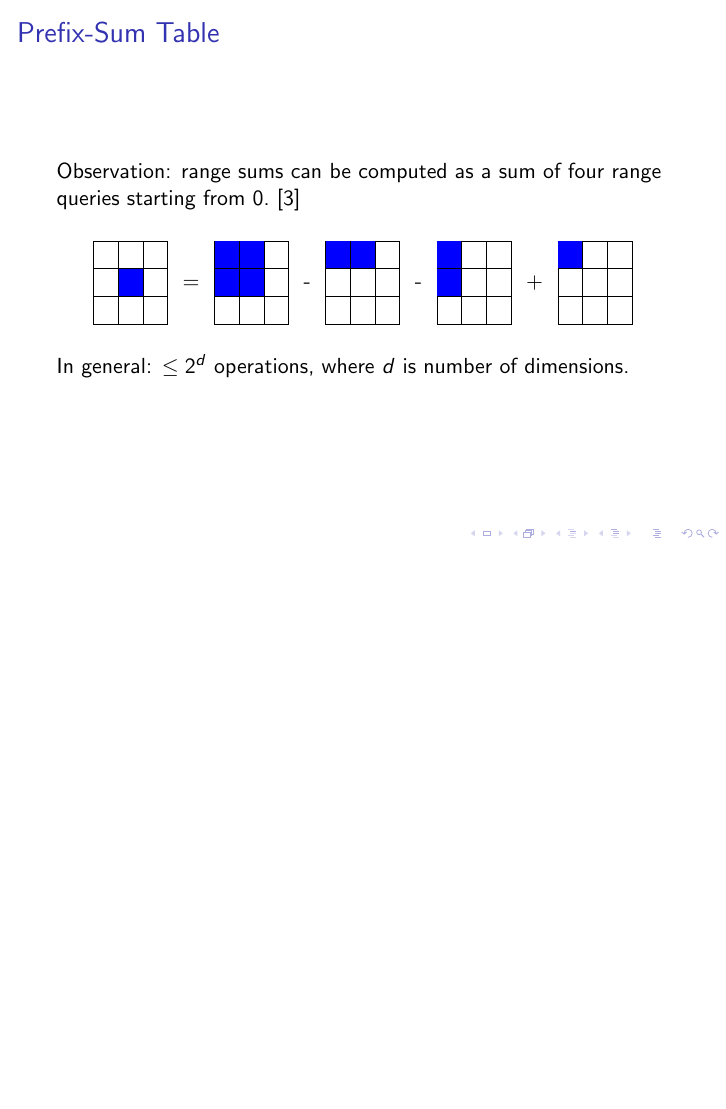
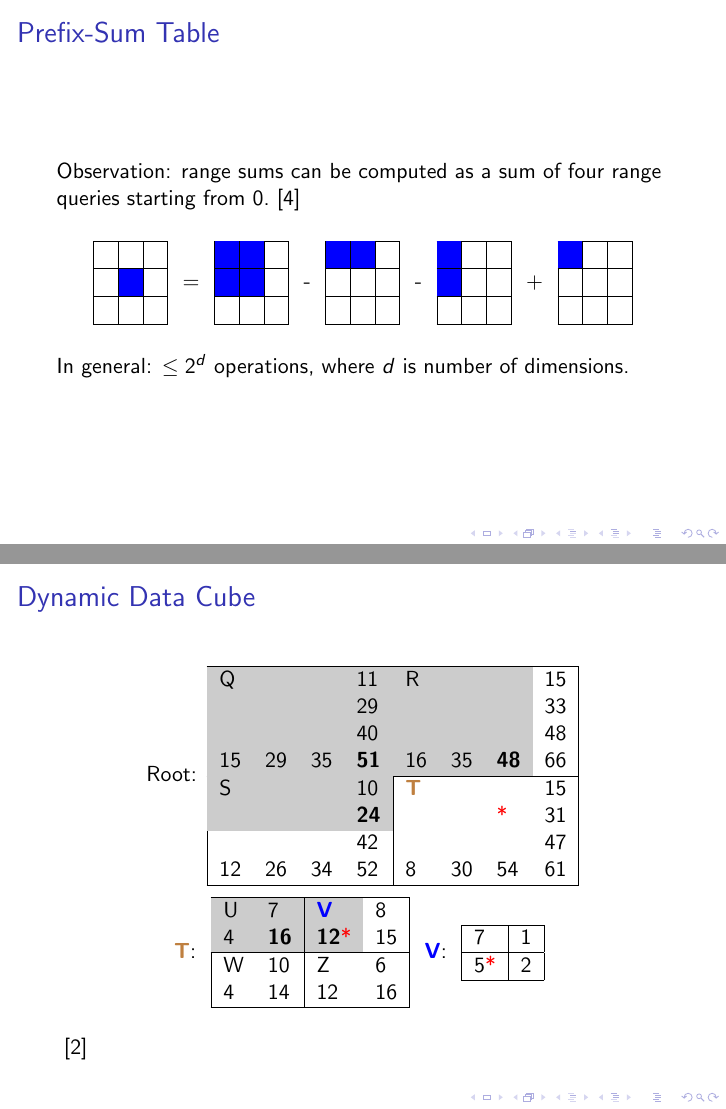
Before and after one commit to paulgb/cumc2010, LaTeX slides (slides.tex): page 23 of 36 before the commit and pages 23 and 33 of 36 after it, the two joined at a grey line, the shorter picture padded with empty space. Compiled offline with pdfLaTeX.

Commit message:
pretty much ready

```diff
--- a/slides.tex
+++ b/slides.tex
@@ -275,8 +275,52 @@ introduced two new tables
 \cite{Geffner99}
 \end{frame}
 
+\newcommand{\graycell}{\cellcolor[gray]{0.8}}
+
 \begin{frame}{Dynamic Data Cube}
+\begin{figure}
+    \centering
+    \subfigure{
+    Root:
+    \begin{tabular}{ | l l l l | l l l l |}
+        \hline
+        \graycell Q  & \graycell & \graycell & \graycell 11 & \graycell R  & \graycell & \graycell & 15 \\
+        \graycell & \graycell & \graycell & \graycell 29 & \graycell & \graycell & \graycell & 33 \\
+        \graycell & \graycell & \graycell & \graycell 40 & \graycell & \graycell & \graycell & 48 \\
+        \graycell 15 & \graycell 29 & \graycell 35 & \graycell \textbf{51} & \graycell 16 & \graycell 35 & \graycell \textbf{48} & 66 \\
+        \hline
+        \graycell S  & \graycell    & \graycell    & \graycell 10 & {\color{brown} \textbf{T}}  &    &    & 15 \\
+        \graycell & \graycell  & \graycell    & \graycell \textbf{24} &    &    &  {\color{red} *} & 31 \\
+           &    &    & 42 &    &    &    & 47 \\
+        12 & 26 & 34 & 52 &  8 & 30 & 54 & 61 \\
+        \hline
+    \end{tabular}
+    }
 
+    {\color{brown} \textbf{T}}:
+    \subfigure{
+    \begin{tabular}{ | l l | l l |}
+        \hline
+        \graycell U & \graycell 7 & \graycell {\color{blue} \textbf{V}} & 8 \\
+        \graycell 4 & \graycell  \textbf{16} & \graycell \textbf{12}{\color{red} *} & 15 \\
+        \hline
+        W & 10 & Z & 6 \\
+        4 & 14 & 12 & 16 \\
+        \hline
+    \end{tabular}
+    }
+    {\color{blue} \textbf{V}}:
+    \subfigure{
+    \begin{tabular}{ | l | l |}
+        \hline
+        7 & 1 \\
+        \hline
+        5{\color{red} *} & 2 \\
+        \hline
+    \end{tabular}
+    }
+\end{figure}
+\cite{Geffner00}
 \end{frame}
 
 
```
Also changed, not shown: slides.pdf, slides.tex (1 more changed lines).
